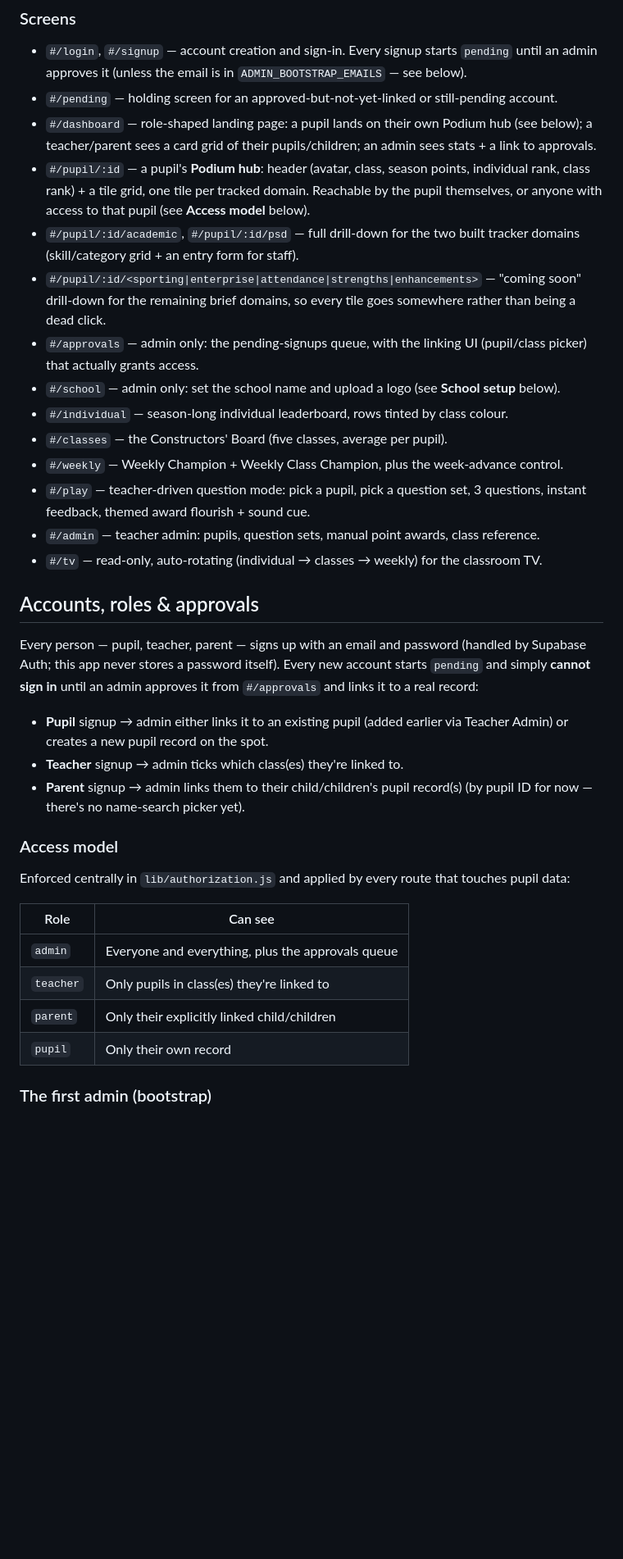
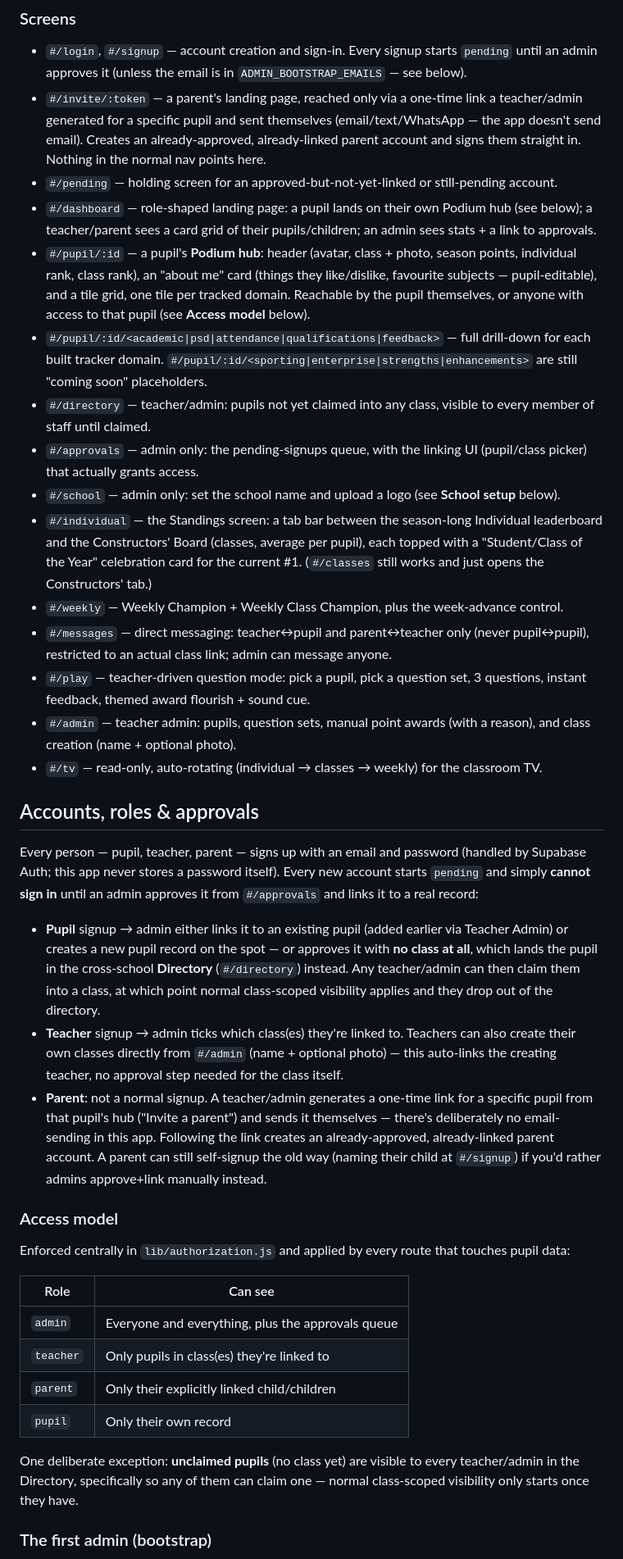
Before and after one commit to lrowan3669-a11y/Podium-, a Markdown page: README.md, the part around one of its changes. Shown at 82% size. Drawn GitHub-style; blank space fills up the shorter version.

```diff
--- a/README.md
+++ b/README.md
@@ -69,18 +69,19 @@ public/                Static frontend (vanilla HTML/CSS/JS, ES modules)
 ### Screens
 
 - `#/login`, `#/signup` — account creation and sign-in. Every signup starts `pending` until an admin approves it (unless the email is in `ADMIN_BOOTSTRAP_EMAILS` — see below).
+- `#/invite/:token` — a parent's landing page, reached only via a one-time link a teacher/admin generated for a specific pupil and sent themselves (email/text/WhatsApp — the app doesn't send email). Creates an already-approved, already-linked parent account and signs them straight in. Nothing in the normal nav points here.
 - `#/pending` — holding screen for an approved-but-not-yet-linked or still-pending account.
 - `#/dashboard` — role-shaped landing page: a pupil lands on their own Podium hub (see below); a teacher/parent sees a card grid of their pupils/children; an admin sees stats + a link to approvals.
-- `#/pupil/:id` — a pupil's **Podium hub**: header (avatar, class, season points, individual rank, class rank) + a tile grid, one tile per tracked domain. Reachable by the pupil themselves, or anyone with access to that pupil (see **Access model** below).
-- `#/pupil/:id/academic`, `#/pupil/:id/psd` — full drill-down for the two built tracker domains (skill/category grid + an entry form for staff).
-- `#/pupil/:id/<sporting|enterprise|attendance|strengths|enhancements>` — "coming soon" drill-down for the remaining brief domains, so every tile goes somewhere rather than being a dead click.
+- `#/pupil/:id` — a pupil's **Podium hub**: header (avatar, class + photo, season points, individual rank, class rank), an "about me" card (things they like/dislike, favourite subjects — pupil-editable), and a tile grid, one tile per tracked domain. Reachable by the pupil themselves, or anyone with access to that pupil (see **Access model** below).
+- `#/pupil/:id/<academic|psd|attendance|qualifications|feedback>` — full drill-down for each built tracker domain. `#/pupil/:id/<sporting|enterprise|strengths|enhancements>` are still "coming soon" placeholders.
+- `#/directory` — teacher/admin: pupils not yet claimed into any class, visible to every member of staff until claimed.
 - `#/approvals` — admin only: the pending-signups queue, with the linking UI (pupil/class picker) that actually grants access.
 - `#/school` — admin only: set the school name and upload a logo (see **School setup** below).
-- `#/individual` — season-long individual leaderboard, rows tinted by class colour.
-- `#/classes` — the Constructors' Board (five classes, average per pupil).
+- `#/individual` — the Standings screen: a tab bar between the season-long Individual leaderboard and the Constructors' Board (classes, average per pupil), each topped with a "Student/Class of the Year" celebration card for the current #1. (`#/classes` still works and just opens the Constructors' tab.)
 - `#/weekly` — Weekly Champion + Weekly Class Champion, plus the week-advance control.
+- `#/messages` — direct messaging: teacher↔pupil and parent↔teacher only (never pupil↔pupil), restricted to an actual class link; admin can message anyone.
 - `#/play` — teacher-driven question mode: pick a pupil, pick a question set, 3 questions, instant feedback, themed award flourish + sound cue.
-- `#/admin` — teacher admin: pupils, question sets, manual point awards, class reference.
+- `#/admin` — teacher admin: pupils, question sets, manual point awards (with a reason), and class creation (name + optional photo).
 - `#/tv` — read-only, auto-rotating (individual → classes → weekly) for the classroom TV.
 
 ## Accounts, roles & approvals
@@ -92,10 +93,21 @@ until an admin approves it from `#/approvals` and links it to a real
 record:
 
 - **Pupil** signup → admin either links it to an existing pupil (added
-  earlier via Teacher Admin) or creates a new pupil record on the spot.
+  earlier via Teacher Admin) or creates a new pupil record on the spot —
+  or approves it with **no class at all**, which lands the pupil in the
+  cross-school **Directory** (`#/directory`) instead. Any teacher/admin can
+  then claim them into a class, at which point normal class-scoped
+  visibility applies and they drop out of the directory.
 - **Teacher** signup → admin ticks which class(es) they're linked to.
-- **Parent** signup → admin links them to their child/children's pupil
-  record(s) (by pupil ID for now — there's no name-search picker yet).
+  Teachers can also create their own classes directly from `#/admin`
+  (name + optional photo) — this auto-links the creating teacher, no
+  approval step needed for the class itself.
+- **Parent**: not a normal signup. A teacher/admin generates a one-time
+  link for a specific pupil from that pupil's hub ("Invite a parent") and
+  sends it themselves — there's deliberately no email-sending in this app.
+  Following the link creates an already-approved, already-linked parent
+  account. A parent can still self-signup the old way (naming their child
+  at `#/signup`) if you'd rather admins approve+link manually instead.
 
 ### Access model
 
@@ -108,6 +120,10 @@ that touches pupil data:
 | `teacher` | Only pupils in class(es) they're linked to |
 | `parent` | Only their explicitly linked child/children |
 | `pupil` | Only their own record |
+
+One deliberate exception: **unclaimed pupils** (no class yet) are visible
+to every teacher/admin in the Directory, specifically so any of them can
+claim one — normal class-scoped visibility only starts once they have.
 
 ### The first admin (bootstrap)
 
```
Also changed, not shown: other parts of README.md (+32 -10 lines).
